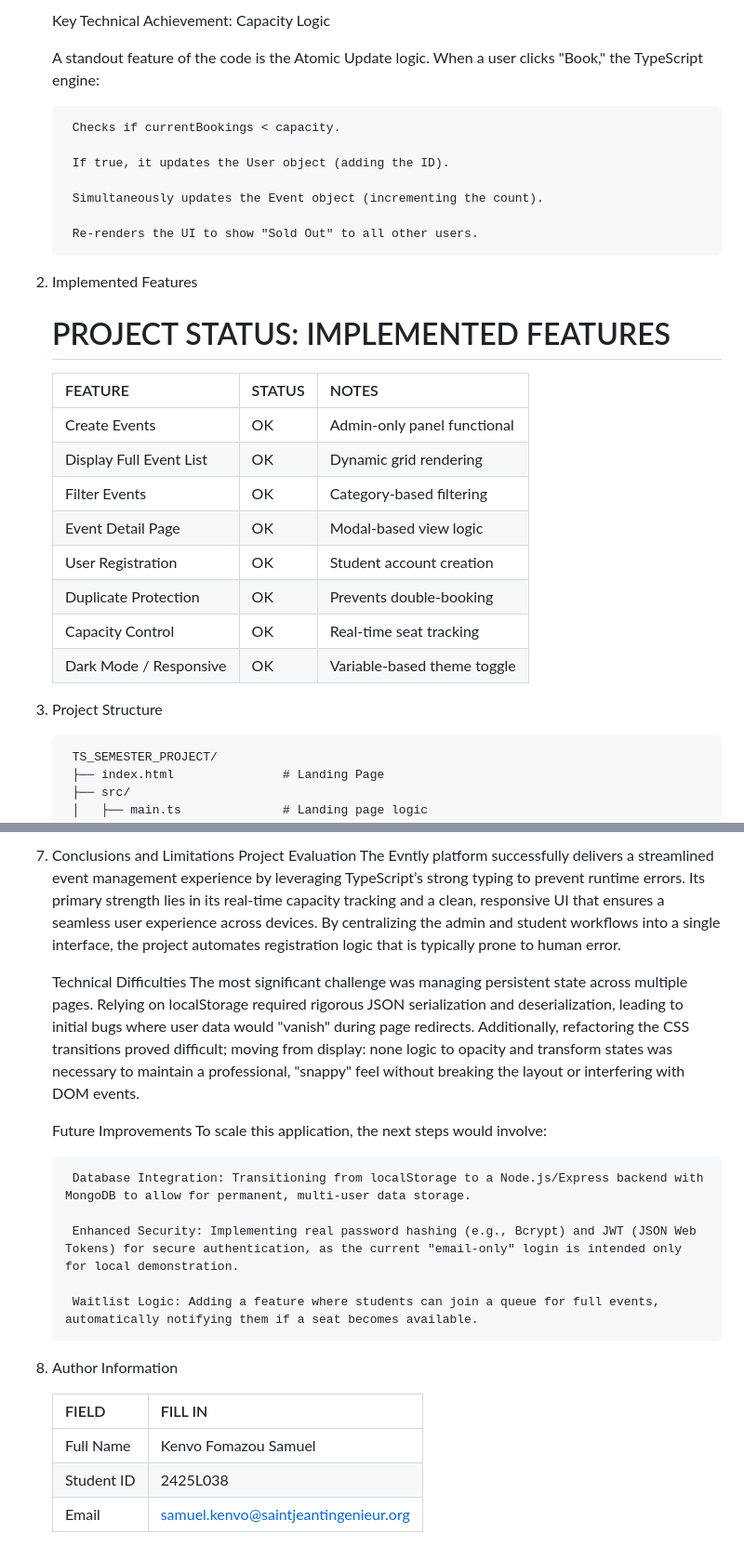
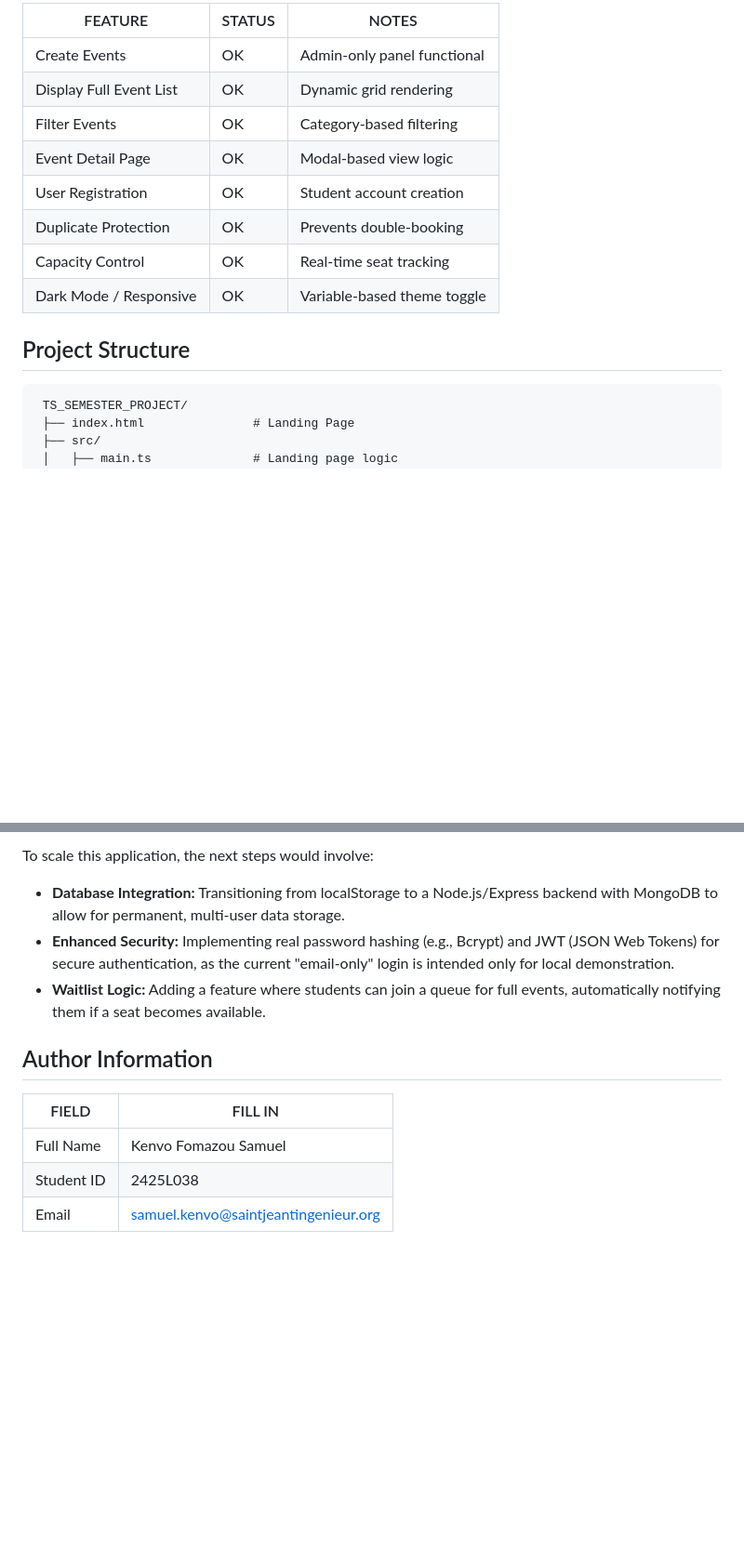
Before and after one commit to PrimeSpecies/Typescript_Course, a Markdown page: README.md, 2 parts joined by grey strips. Shown at 93% size. GitHub-like rendering; blank space fills up the shorter version.

````diff
--- a/README.md
+++ b/README.md
@@ -50,33 +59,17 @@
 
-    Key Technical Achievement: Capacity Logic
-
-    A standout feature of the code is the Atomic Update logic. When a user clicks "Book," the TypeScript engine:
-
-        Checks if currentBookings < capacity.
-
-        If true, it updates the User object (adding the ID).
-
-        Simultaneously updates the Event object (incrementing the count).
-
-        Re-renders the UI to show "Sold Out" to all other users.
-
-2. Implemented Features
-
-    # PROJECT STATUS: IMPLEMENTED FEATURES
-
-    | FEATURE                     | STATUS  | NOTES
-    | ----------------------------|---------|-------------------------------
-    | Create Events               | OK      | Admin-only panel functional
-    | Display Full Event List     | OK      | Dynamic grid rendering
-    | Filter Events               | OK      | Category-based filtering
-    | Event Detail Page           | OK      | Modal-based view logic
-    | User Registration           | OK      | Student account creation
-    | Duplicate Protection        | OK      | Prevents double-booking
-    | Capacity Control            | OK      | Real-time seat tracking
-    | Dark Mode / Responsive      | OK      | Variable-based theme toggle
+| FEATURE                 | STATUS | NOTES                       |
+| ----------------------- | ------ | --------------------------- |
+| Create Events           | OK     | Admin-only panel functional |
+| Display Full Event List | OK     | Dynamic grid rendering      |
+| Filter Events           | OK     | Category-based filtering    |
+| Event Detail Page       | OK     | Modal-based view logic      |
+| User Registration       | OK     | Student account creation    |
+| Duplicate Protection    | OK     | Prevents double-booking     |
+| Capacity Control        | OK     | Real-time seat tracking     |
+| Dark Mode / Responsive  | OK     | Variable-based theme toggle |
 
 
-3. Project Structure
+## Project Structure
    ```
     TS_SEMESTER_PROJECT/
     ├── index.html               # Landing Page
@@ -200,21 +199,15 @@
 
-7. Conclusions and Limitations
-    Project Evaluation The Evntly platform successfully delivers a streamlined event management experience by leveraging TypeScript’s strong typing to prevent runtime errors. Its primary strength lies in its real-time capacity tracking and a clean, responsive UI that ensures a seamless user experience across devices. By centralizing the admin and student workflows into a single interface, the project automates registration logic that is typically prone to human error.
+To scale this application, the next steps would involve:
 
-    Technical Difficulties The most significant challenge was managing persistent state across multiple pages. Relying on localStorage required rigorous JSON serialization and deserialization, leading to initial bugs where user data would "vanish" during page redirects. Additionally, refactoring the CSS transitions proved difficult; moving from display: none logic to opacity and transform states was necessary to maintain a professional, "snappy" feel without breaking the layout or interfering with DOM events.
+- **Database Integration:** Transitioning from localStorage to a Node.js/Express backend with MongoDB to allow for permanent, multi-user data storage.
+- **Enhanced Security:** Implementing real password hashing (e.g., Bcrypt) and JWT (JSON Web Tokens) for secure authentication, as the current "email-only" login is intended only for local demonstration.
+- **Waitlist Logic:** Adding a feature where students can join a queue for full events, automatically notifying them if a seat becomes available.
 
-    Future Improvements To scale this application, the next steps would involve:
 
-        Database Integration: Transitioning from localStorage to a Node.js/Express backend with MongoDB to allow for permanent, multi-user data storage.
+## Author Information
 
-        Enhanced Security: Implementing real password hashing (e.g., Bcrypt) and JWT (JSON Web Tokens) for secure authentication, as the current "email-only" login is intended only for local demonstration.
-
-        Waitlist Logic: Adding a feature where students can join a queue for full events, automatically notifying them if a seat becomes available.
-
-8. Author Information
-
-    |FIELD                        | FILL IN                             |
-    | ----------------------------|--------------------------------------
-    | Full Name                   | Kenvo Fomazou Samuel                |
-    | Student ID                  | 2425L038                            |
-    | Email                       | samuel.kenvo@saintjeantingenieur.org|
+|FIELD                        | FILL IN                             |
+| ----------------------------|--------------------------------------
+| Full Name                   | Kenvo Fomazou Samuel                |
+| Student ID                  | 2425L038                            |
+| Email                       | samuel.kenvo@saintjeantingenieur.org|
````
Also changed, not shown: other parts of README.md (+100 -85 lines).
